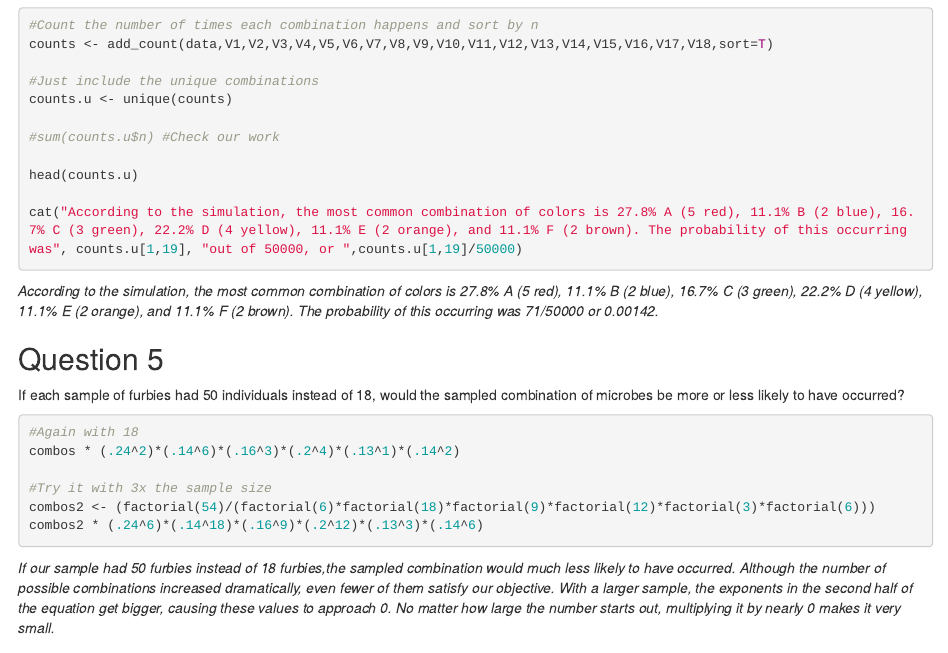
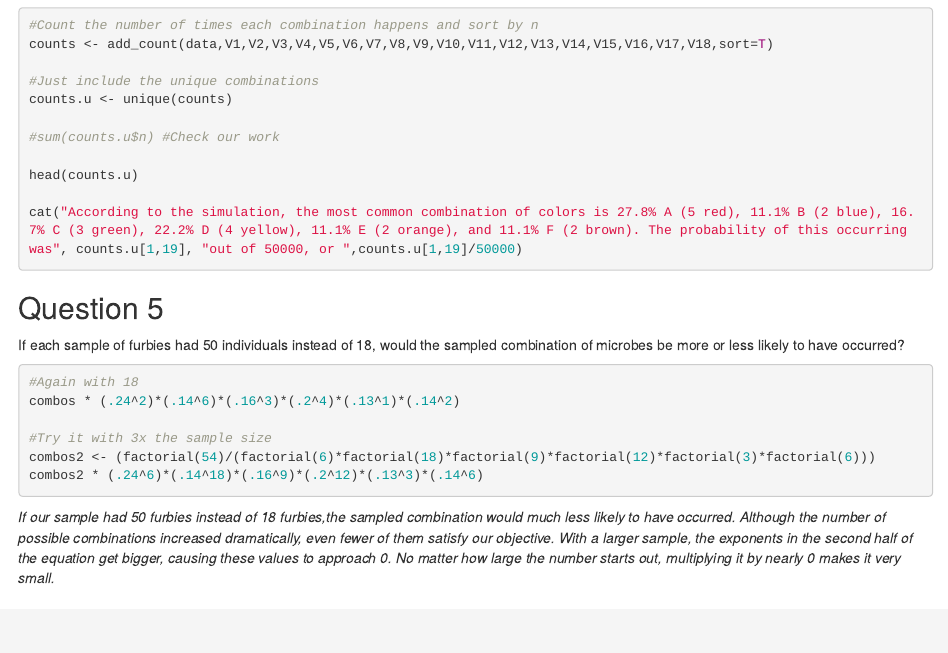
Before and after one commit to JohnNettles/Biometry_Spring2025, an R Markdown document (HW.2_Nettles.Rmd): the page in a window 1100 px wide, from 1660 px down. Rendered offline with R 4.5, knitr and Pandoc, with nearby package versions; the code chunks are not run, so their results and figures are left out; drawn as R Markdown's standard HTML page in place of the format the file asks for.

Commit message:
removed duplicate text

````diff
--- a/HW.2_Nettles.Rmd
+++ b/HW.2_Nettles.Rmd
@@ -121,9 +121,6 @@ cat("According to the simulation, the most common combination of colors is 27.8%
 ```
 
 
-  *According to the simulation, the most common combination of colors is 27.8% A (5 red), 11.1% B (2 blue), 16.7% C (3 green), 22.2% D (4 yellow), 11.1% E (2 orange), and 11.1% F (2 brown). The probability of this occurring was 71/50000 or 0.00142.*
-
-
 
 ## Question 5
 
````
